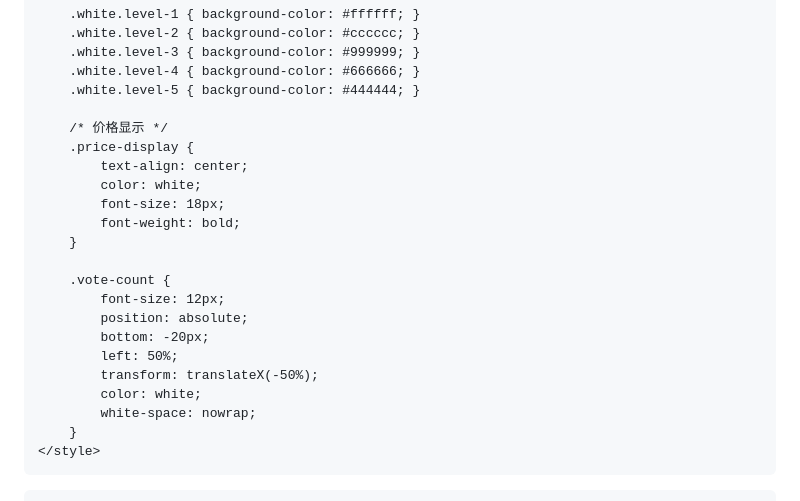
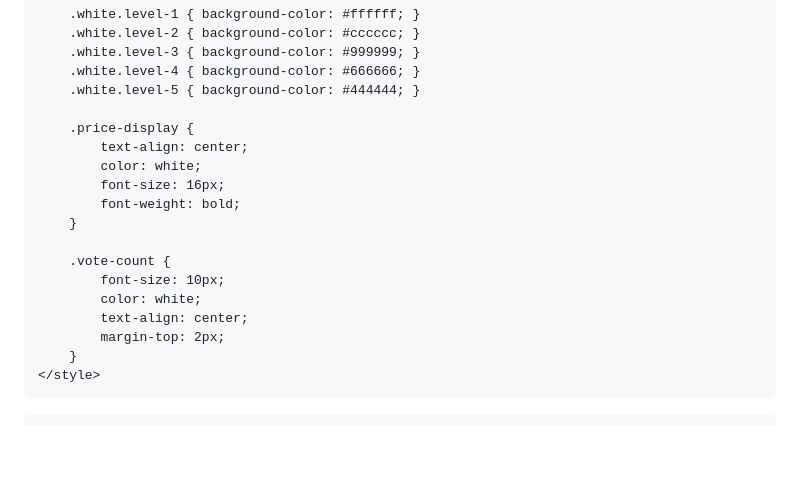
Before and after one commit to rmhom/trading-live-widget, a Markdown page: README.md, the part around the change printed below. Drawn GitHub-style; blank space fills up the shorter version.

```diff
--- a/README.md
+++ b/README.md
@@ -69,22 +75,18 @@
         .white.level-4 { background-color: #666666; }
         .white.level-5 { background-color: #444444; }
 
-        /* 价格显示 */
         .price-display {
             text-align: center;
             color: white;
-            font-size: 18px;
+            font-size: 16px;
             font-weight: bold;
         }
 
         .vote-count {
-            font-size: 12px;
-            position: absolute;
-            bottom: -20px;
-            left: 50%;
-            transform: translateX(-50%);
+            font-size: 10px;
             color: white;
-            white-space: nowrap;
+            text-align: center;
+            margin-top: 2px;
         }
     </style>
 </head>
```
Also changed, not shown: other parts of README.md (+94 -80 lines).
